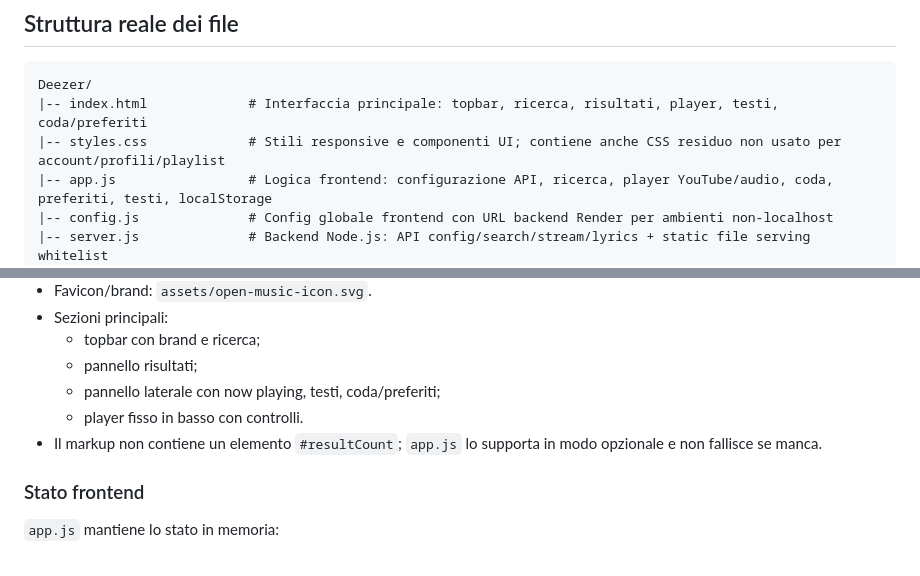
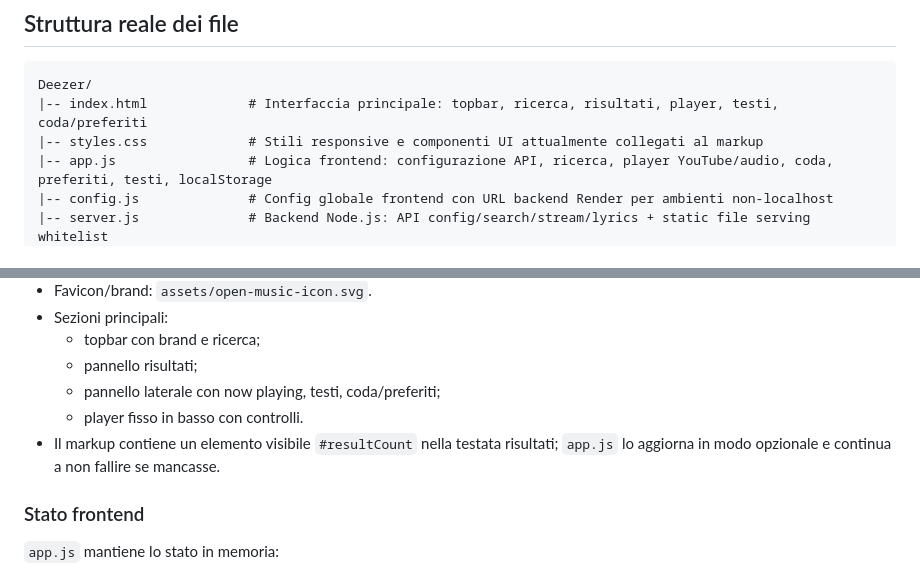
Before and after one commit to StefaDale/Music_Player, a Markdown page: PROJECT_CONTEXT.md, 2 parts joined by grey strips. Rendered like a GitHub page.

````diff
--- a/PROJECT_CONTEXT.md
+++ b/PROJECT_CONTEXT.md
@@ -48,7 +48,7 @@
 ```text
 Deezer/
 |-- index.html             # Interfaccia principale: topbar, ricerca, risultati, player, testi, coda/preferiti
-|-- styles.css             # Stili responsive e componenti UI; contiene anche CSS residuo non usato per account/profili/playlist
+|-- styles.css             # Stili responsive e componenti UI attualmente collegati al markup
 |-- app.js                 # Logica frontend: configurazione API, ricerca, player YouTube/audio, coda, preferiti, testi, localStorage
 |-- config.js              # Config globale frontend con URL backend Render per ambienti non-localhost
 |-- server.js              # Backend Node.js: API config/search/stream/lyrics + static file serving whitelist
@@ -241,7 +241,7 @@ Risultati **YouTube**:
   - pannello risultati;
   - pannello laterale con now playing, testi, coda/preferiti;
   - player fisso in basso con controlli.
-- Il markup non contiene un elemento `#resultCount`; `app.js` lo supporta in modo opzionale e non fallisce se manca.
+- Il markup contiene un elemento visibile `#resultCount` nella testata risultati; `app.js` lo aggiorna in modo opzionale e continua a non fallire se mancasse.
 
 ### Stato frontend
 
````
Also changed, not shown: other parts of PROJECT_CONTEXT.md (+15 -15 lines), PROJECT_CONTEXT_EN.md (+17 -17 lines).
